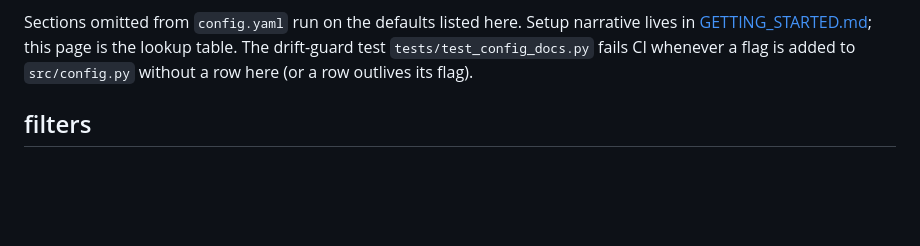
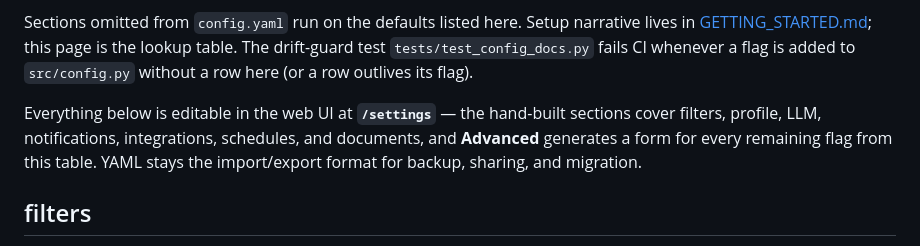
Before and after one commit to seancampbell3161/job-aggregator, a Markdown page: docs/CONFIG.md, the part around the change. GitHub-like rendering; blank space fills up the shorter version.

```diff
--- a/docs/CONFIG.md
+++ b/docs/CONFIG.md
@@ -33,6 +33,12 @@ Sections omitted from `config.yaml` run on the defaults listed here. Setup
 narrative lives in [GETTING_STARTED.md](../GETTING_STARTED.md); this page is the
 lookup table. The drift-guard test `tests/test_config_docs.py` fails CI whenever
 a flag is added to `src/config.py` without a row here (or a row outlives its flag).
+
+Everything below is editable in the web UI at **`/settings`** — the hand-built
+sections cover filters, profile, LLM, notifications, integrations, schedules,
+and documents, and **Advanced** generates a form for every remaining flag from
+this table. YAML stays the import/export format for backup, sharing, and
+migration.
 
 ## filters
 
```
Also changed, not shown: GETTING_STARTED.md (+7 -0 lines), README.md (+2 -0 lines).
